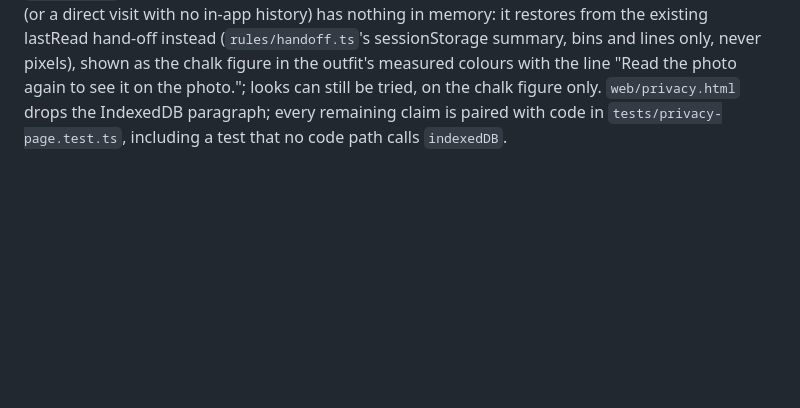
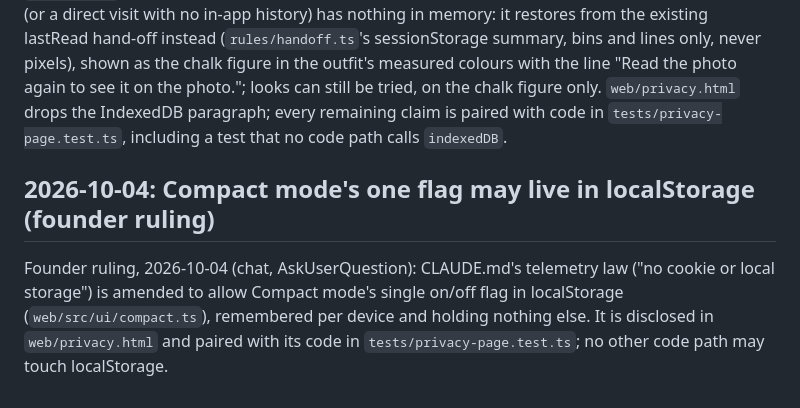
Before and after one commit to aacrit/ratio, a Markdown page: docs/DECISIONS.md, the part around the change. GitHub-like rendering; blank space fills up the shorter version.

Commit message:
decisions: record the founder's 2026-10-04 ruling allowing Compact mode's localStorage flag
Co-Authored-By: Claude Opus 5.5 <noreply@anthropic.com>
Claude-Session: https://claude.ai/code/session_011PB4EeLozJQR4JemCTD6CM

```diff
--- a/docs/DECISIONS.md
+++ b/docs/DECISIONS.md
@@ -62,3 +62,6 @@ R-09's cancel fix (open the file picker directly, touching nothing else) made "T
 
 ## 2026-10-04: the photo is never stored, not even in this browser (T3 review)
 Founder, 2026-10-04: the photo is never stored, not even in this browser; reads are kept in memory and Rules opens in-app. The T3 session store's IndexedDB layer (pixels, masks, fullMask, kept across reloads) is removed entirely: law 1 ("the photo never leaves the tab") is read as "never leaves memory" too. Session reads live in `web/src/session.ts`'s in-memory array only, for as long as the page itself is alive. That window had to grow for Read -> Rules -> Read to still restore with no re-measure, so the Rulebook now renders in-app (`rules/render.ts`'s `renderRulebook()` into a container, `rules.ts`'s `setupRulebook()` wiring it) instead of navigating: the tab bar's Rules tab pushes `/rules` and swaps views, nothing unloads, and the in-memory session survives. `/rules.html` still loads standalone for a direct visit or a reload, built the same way. A genuine reload (or a direct visit with no in-app history) has nothing in memory: it restores from the existing lastRead hand-off instead (`rules/handoff.ts`'s sessionStorage summary, bins and lines only, never pixels), shown as the chalk figure in the outfit's measured colours with the line "Read the photo again to see it on the photo."; looks can still be tried, on the chalk figure only. `web/privacy.html` drops the IndexedDB paragraph; every remaining claim is paired with code in `tests/privacy-page.test.ts`, including a test that no code path calls `indexedDB`.
+
+## 2026-10-04: Compact mode's one flag may live in localStorage (founder ruling)
+Founder ruling, 2026-10-04 (chat, AskUserQuestion): CLAUDE.md's telemetry law ("no cookie or local storage") is amended to allow Compact mode's single on/off flag in localStorage (`web/src/ui/compact.ts`), remembered per device and holding nothing else. It is disclosed in `web/privacy.html` and paired with its code in `tests/privacy-page.test.ts`; no other code path may touch localStorage.
```
